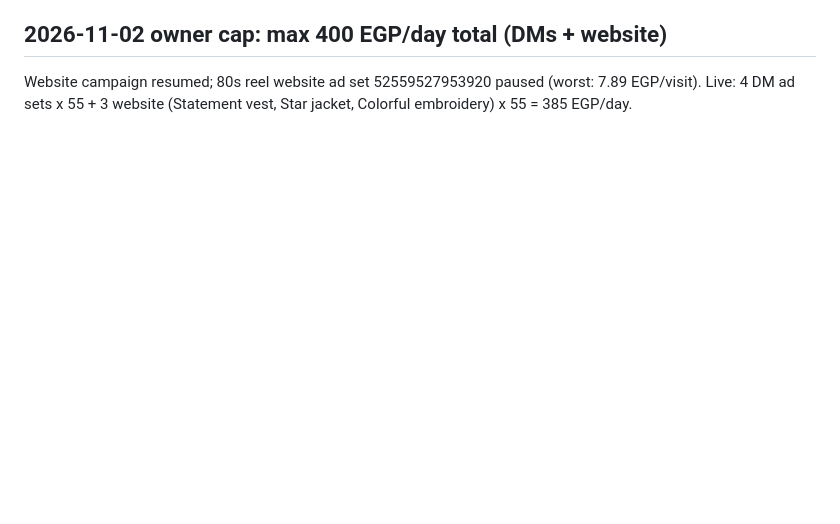
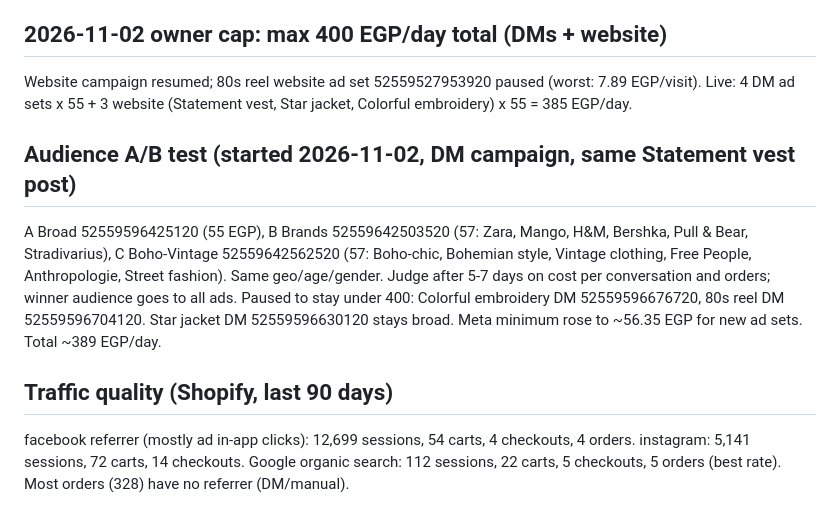
Before and after one commit to sandrakalada/shopwithsask, a Markdown page: notes/meta-ads.md, the part around the change. Drawn GitHub-style; blank space fills up the shorter version.

Commit message:
Ads notes: audience A/B test, traffic quality
Co-Authored-By: Claude Opus 5.5 <noreply@anthropic.com>
Claude-Session: https://claude.ai/code/session_01EYie83FamYRgi2JAypoXTP

```diff
--- a/notes/meta-ads.md
+++ b/notes/meta-ads.md
@@ -43,3 +43,11 @@ API rate limit: 1 write per 30 s on ad sets in bursts; space calls.
 
 ## 2026-11-02 owner cap: max 400 EGP/day total (DMs + website)
 Website campaign resumed; 80s reel website ad set 52559527953920 paused (worst: 7.89 EGP/visit). Live: 4 DM ad sets x 55 + 3 website (Statement vest, Star jacket, Colorful embroidery) x 55 = 385 EGP/day.
+
+## Audience A/B test (started 2026-11-02, DM campaign, same Statement vest post)
+A Broad 52559596425120 (55 EGP), B Brands 52559642503520 (57: Zara, Mango, H&M, Bershka, Pull & Bear, Stradivarius), C Boho-Vintage 52559642562520 (57: Boho-chic, Bohemian style, Vintage clothing, Free People, Anthropologie, Street fashion). Same geo/age/gender. Judge after 5-7 days on cost per conversation and orders; winner audience goes to all ads.
+Paused to stay under 400: Colorful embroidery DM 52559596676720, 80s reel DM 52559596704120. Star jacket DM 52559596630120 stays broad. Meta minimum rose to ~56.35 EGP for new ad sets.
+Total ~389 EGP/day.
+
+## Traffic quality (Shopify, last 90 days)
+facebook referrer (mostly ad in-app clicks): 12,699 sessions, 54 carts, 4 checkouts, 4 orders. instagram: 5,141 sessions, 72 carts, 14 checkouts. Google organic search: 112 sessions, 22 carts, 5 checkouts, 5 orders (best rate). Most orders (328) have no referrer (DM/manual).
```
